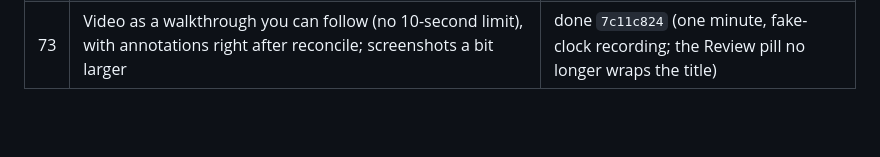
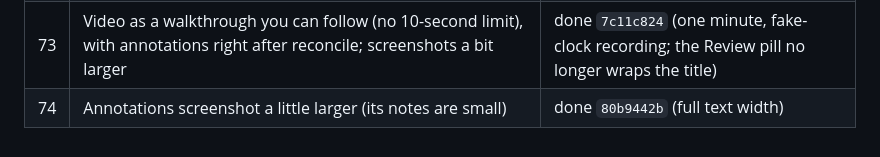
Before and after one commit to joshuayanggithub/northstar-calendar, a Markdown page: REQUESTS.md, the part around the change. Rendered like a GitHub page; blank space fills up the shorter version.

Commit message:
README: annotations screenshot at the full text width
Co-Authored-By: Claude Opus 5.5 <noreply@anthropic.com>
Claude-Session: https://claude.ai/code/session_018tNnimsgNF7XUBD9AUcimq

```diff
--- a/REQUESTS.md
+++ b/REQUESTS.md
@@ -80,3 +80,4 @@ tracking: FEATURES.md for the parity matrix, e2e/QA-BACKLOG.md for QA items.)
 | 71 | A 10-second 1080p video of a real session: the week, reconcile, plan a day (C-shape, rabbet joint), cluster | done `814a0239` (replaced by 73) |
 | 72 | README images sized to the text; feature numbering fixed | done `c63d152b` |
 | 73 | Video as a walkthrough you can follow (no 10-second limit), with annotations right after reconcile; screenshots a bit larger | done `7c11c824` (one minute, fake-clock recording; the Review pill no longer wraps the title) |
+| 74 | Annotations screenshot a little larger (its notes are small) | done `80b9442b` (full text width) |
```
Also changed, not shown: README.md (+1 -1 lines).
